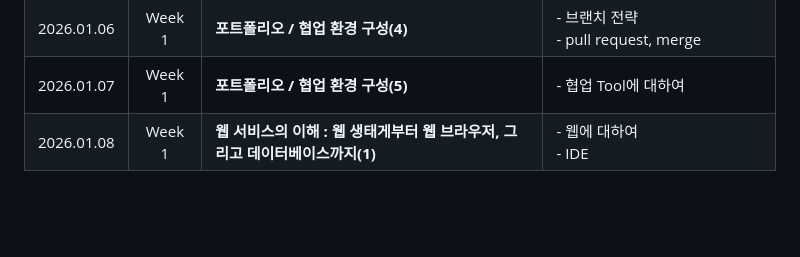
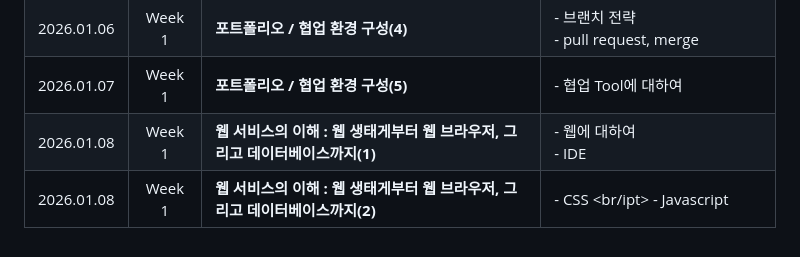
Before and after one commit to leekyuhyun/FullStack_Study, a Markdown page: README.md, the part around the change. GitHub-like rendering; blank space fills up the shorter version.

Commit message:
docs : README 학습일지 업데이트 (0109)

```diff
--- a/README.md
+++ b/README.md
@@ -58,3 +58,4 @@ fullstack_study/
 | 2026.01.06 | Week 1| **포트폴리오 / 협업 환경 구성(4)** | - 브랜치 전략 <br/> - pull request, merge|
 | 2026.01.07 | Week 1| **포트폴리오 / 협업 환경 구성(5)** | - 협업 Tool에 대하여 |
 | 2026.01.08 | Week 1| **웹 서비스의 이해 : 웹 생태게부터 웹 브라우저, 그리고 데이터베이스까지(1)** | - 웹에 대하여 <br/> - IDE |
+| 2026.01.08 | Week 1| **웹 서비스의 이해 : 웹 생태게부터 웹 브라우저, 그리고 데이터베이스까지(2)** | - CSS <br/ipt> - Javascript |
```
